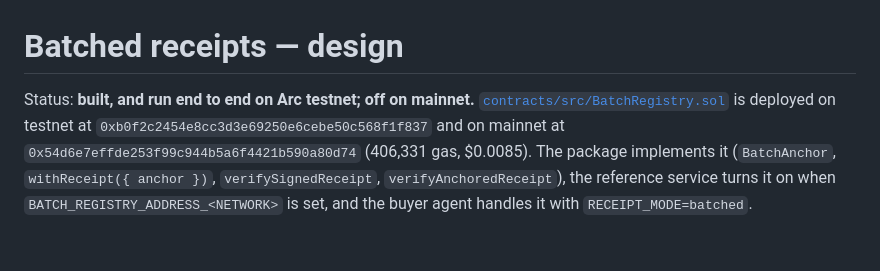
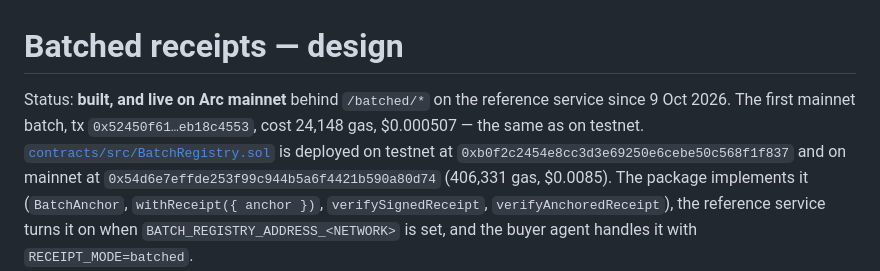
Before and after one commit to kendu3310/arcproof, a Markdown page: design/batched-receipts.md, the part around the change. Rendered like a GitHub page; blank space fills up the shorter version.

Commit message:
Note that batched receipts are live on mainnet
BATCH_REGISTRY_ADDRESS_ARC is set on the hosted service, and /health reports
it. Checked from outside as a buyer would: the globe sent to
/batched/demo/optimize came back with a signature that verifies offline from
the two files, and 5 s later a proof that reaches the root the provider
committed in tx 0x52450f61…eb18c4553 — 24,148 gas, $0.000507, the same as
on testnet. The unbatched routes are unchanged.

Co-Authored-By: Claude Opus 5.5 <noreply@anthropic.com>

```diff
--- a/design/batched-receipts.md
+++ b/design/batched-receipts.md
@@ -1,6 +1,8 @@
 # Batched receipts — design
 
-Status: **built, and run end to end on Arc testnet; off on mainnet.**
+Status: **built, and live on Arc mainnet** behind `/batched/*` on the reference
+service since 9 Oct 2026. The first mainnet batch, tx `0x52450f61…eb18c4553`,
+cost 24,148 gas, $0.000507 — the same as on testnet.
 [`contracts/src/BatchRegistry.sol`](../contracts/src/BatchRegistry.sol) is
 deployed on testnet at `0xb0f2c2454e8cc3d3e69250e6cebe50c568f1f837` and on
 mainnet at `0x54d6e7effde253f99c944b5a6f4421b590a80d74` (406,331 gas, $0.0085). The
```
Also changed, not shown: README.md (+1 -1 lines).
